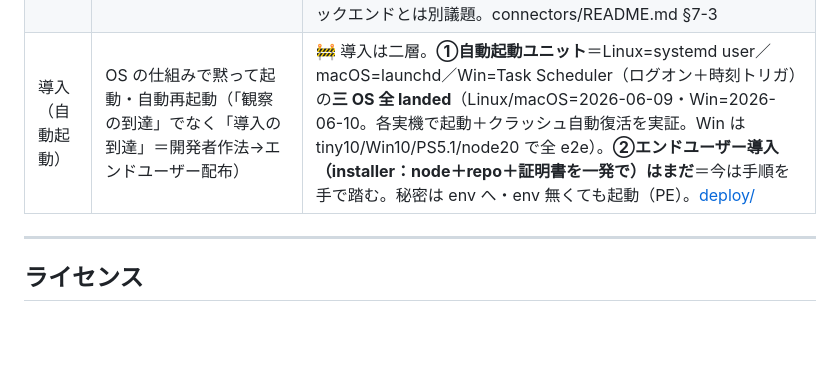
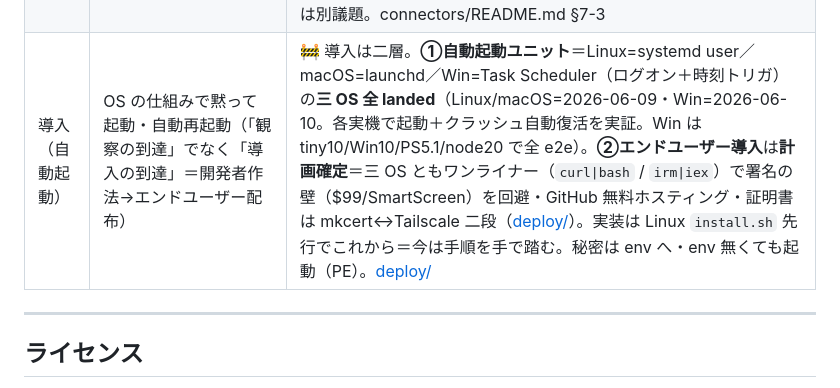
Before and after one commit to AideaHandesen-dvs/tatazuka, a Markdown page: README.md, the part around the change. GitHub-like rendering; blank space fills up the shorter version.

```diff
--- a/README.md
+++ b/README.md
@@ -268,7 +268,7 @@ connector は二つの顔を持ち、**どちらの契約も既存の決定が
 | 再会の記憶 | label ごとの最終時刻を覚え、再接続に「3分ぶりだな」（protocol §6-3） | ✅ 2026-06-09 |
 | M5 | connectors/（OpenCLAW・スタックチャン・Home Assistant 連携） | 🚧 入力＝**Home Assistant 在宅/外出**＋**git 未コミット**（soft 委譲の readonly プローブ初例）が稼働＋**ハブのルーティング**（出力の土台）。OpenClaw 連携は**向き3×soft・ランタイム無し**で決定（§7-1）。残るは物理スタックチャンの実機側（要実機） |
 | OS別バックエンド | host 観察プローブの Win/Mac 対応（同じ IO 注入境界の内側を差し替え） | ✅ **Mac＋Win 全6本 landed**（2026-06-09・実機 osx-kvm／tiny10 で検証）。**特権ゼロ**＝読めるものだけ対応・thermal は両 OS で縮退／`process.platform` で読み口を分岐し**正規化境界で OS 差を吸収**（判定は無改修再利用）。Win は `Get-CimInstance`／PowerShell（disk/battery/memory/net/nic）＋`$Recycle.Bin` 再帰カウント（trash）。残るは導入（installer・自動起動）で OS バックエンドとは別議題。connectors/README.md §7-3 |
-| 導入（自動起動） | OS の仕組みで黙って起動・自動再起動（「観察の到達」でなく「導入の到達」＝開発者作法→エンドユーザー配布） | 🚧 導入は二層。**①自動起動ユニット**＝Linux=systemd user／macOS=launchd／Win=Task Scheduler（ログオン＋時刻トリガ）の**三 OS 全 landed**（Linux/macOS=2026-06-09・Win=2026-06-10。各実機で起動＋クラッシュ自動復活を実証。Win は tiny10/Win10/PS5.1/node20 で全 e2e）。**②エンドユーザー導入（installer：node＋repo＋証明書を一発で）はまだ**＝今は手順を手で踏む。秘密は env へ・env 無くても起動（PE）。[deploy/](deploy/README.md) |
+| 導入（自動起動） | OS の仕組みで黙って起動・自動再起動（「観察の到達」でなく「導入の到達」＝開発者作法→エンドユーザー配布） | 🚧 導入は二層。**①自動起動ユニット**＝Linux=systemd user／macOS=launchd／Win=Task Scheduler（ログオン＋時刻トリガ）の**三 OS 全 landed**（Linux/macOS=2026-06-09・Win=2026-06-10。各実機で起動＋クラッシュ自動復活を実証。Win は tiny10/Win10/PS5.1/node20 で全 e2e）。**②エンドユーザー導入**は**計画確定**＝三 OS ともワンライナー（`curl\|bash` / `irm\|iex`）で署名の壁（$99/SmartScreen）を回避・GitHub 無料ホスティング・証明書は mkcert↔Tailscale 二段（[deploy/](deploy/README.md)）。実装は Linux `install.sh` 先行でこれから＝今は手順を手で踏む。秘密は env へ・env 無くても起動（PE）。[deploy/](deploy/README.md) |
 
 ---
 
```
Also changed, not shown: deploy/README.md (+56 -1 lines).
